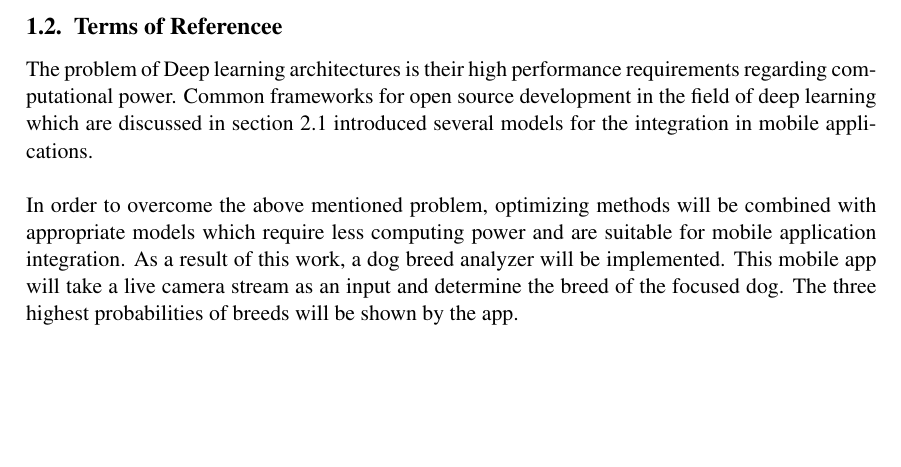
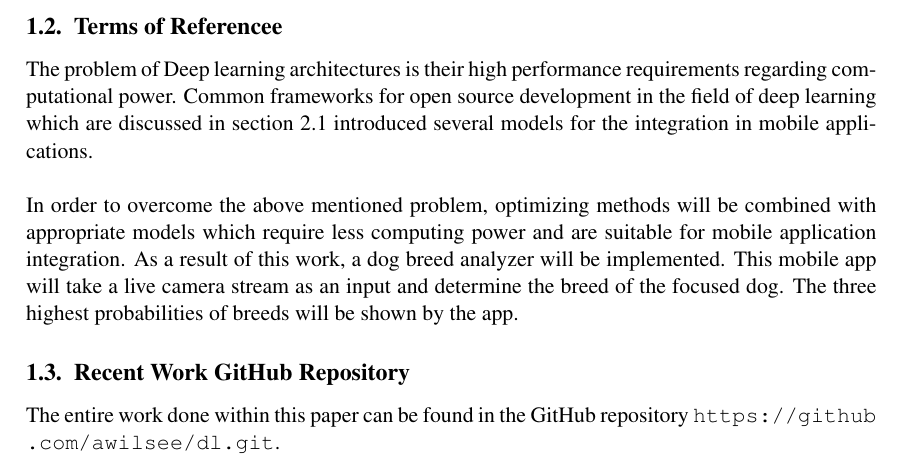
Before and after one commit to awilsee/dl, a LaTeX thesis (Ausarbeitung_Latex/main.tex, which reads Ausarbeitung_Latex/01introduction.tex): part of page 3 of 39, cut so that both start at the same text, the shorter picture padded with empty space. Compiled offline with pdfLaTeX.

Commit message:
Repo added

```diff
--- a/Ausarbeitung_Latex/01introduction.tex
+++ b/Ausarbeitung_Latex/01introduction.tex
@@ -11,3 +11,6 @@ In 1958, Frank Rosenblatt introduced the concept of the perceptron which is the
 The problem of Deep learning architectures is their high performance requirements regarding computational power. Common frameworks for open source development in the field of deep learning which are discussed in \subsecref{Common Frameworks for Deep Learning Applications} introduced several models for the integration in mobile applications. \\
 
 In order to overcome the above mentioned problem, optimizing methods will be combined with appropriate models which require less computing power and are suitable for mobile application integration. As a result of this work, a dog breed analyzer will be implemented. This mobile app will take a live camera stream as an input and determine the breed of the focused dog. The three highest probabilities of breeds will be shown by the app.
+
+	\mysubsection{Recent Work GitHub Repository}
+The entire work done within this paper can be found in the GitHub repository \url{https://github.com/awilsee/dl.git}.
```
Also changed, not shown: Ausarbeitung_Latex/main.pdf.
